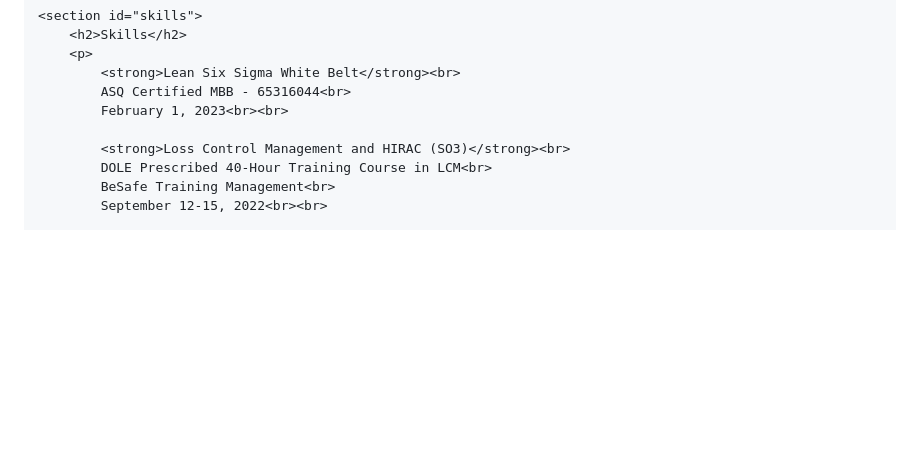
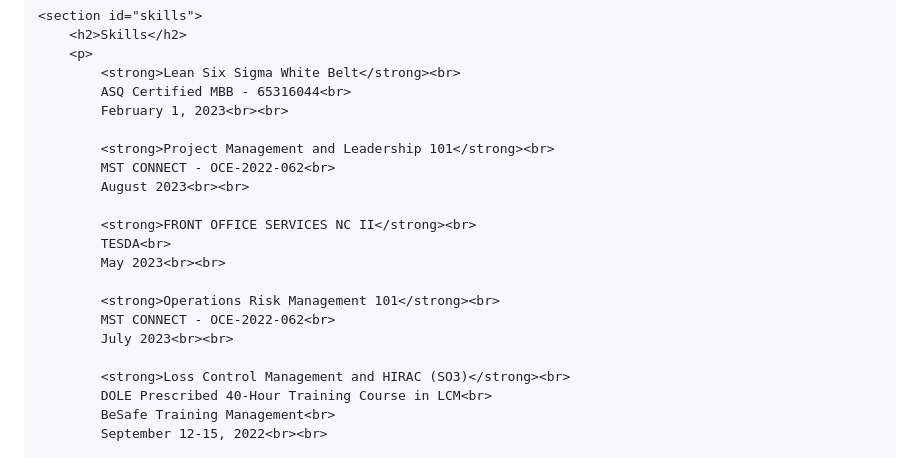
Before and after one commit to jmacaambac/resume, a Markdown page: index.md, the part around one of its changes. GitHub-like rendering; blank space fills up the shorter version.

```diff
--- a/index.md
+++ b/index.md
@@ -124,6 +124,18 @@
             <strong>Lean Six Sigma White Belt</strong><br>
             ASQ Certified MBB - 65316044<br>
             February 1, 2023<br><br>
+
+            <strong>Project Management and Leadership 101</strong><br>
+            MST CONNECT - OCE-2022-062<br>
+            August 2023<br><br>
+
+            <strong>FRONT OFFICE SERVICES NC II</strong><br>
+            TESDA<br>
+            May 2023<br><br>
+
+            <strong>Operations Risk Management 101</strong><br>
+            MST CONNECT - OCE-2022-062<br>
+            July 2023<br><br>
 
             <strong>Loss Control Management and HIRAC (SO3)</strong><br>
             DOLE Prescribed 40-Hour Training Course in LCM<br>
```
Also changed, not shown: other parts of index.md (+1 -1 lines).
